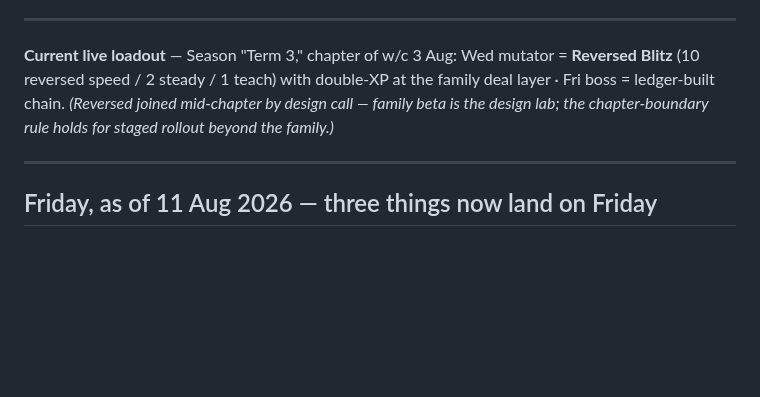
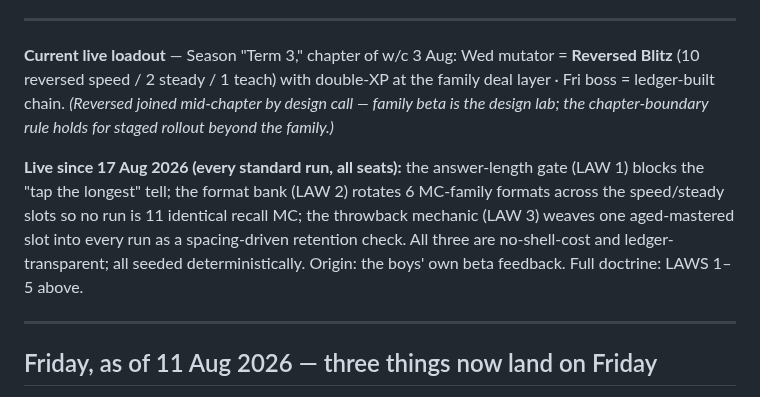
Before and after one commit to Rich898/DailyXP-content, a Markdown page: SEASONS.md, the part around the change. Drawn GitHub-style; blank space fills up the shorter version.

```diff
--- a/SEASONS.md
+++ b/SEASONS.md
@@ -128,6 +128,8 @@ ship variety now and stage v3.1 separately.
 
 **Current live loadout** — Season "Term 3," chapter of w/c 3 Aug: Wed mutator = **Reversed Blitz** (10 reversed speed / 2 steady / 1 teach) with double-XP at the family deal layer · Fri boss = ledger-built chain. *(Reversed joined mid-chapter by design call — family beta is the design lab; the chapter-boundary rule holds for staged rollout beyond the family.)*
 
+**Live since 17 Aug 2026 (every standard run, all seats):** the answer-length gate (LAW 1) blocks the "tap the longest" tell; the format bank (LAW 2) rotates 6 MC-family formats across the speed/steady slots so no run is 11 identical recall MC; the throwback mechanic (LAW 3) weaves one aged-mastered slot into every run as a spacing-driven retention check. All three are no-shell-cost and ledger-transparent; all seeded deterministically. Origin: the boys' own beta feedback. Full doctrine: LAWS 1–5 above.
+
 ---
 
 ## Friday, as of 11 Aug 2026 — three things now land on Friday
```
Also changed, not shown: RUNBOOK.md (+38 -0 lines).
